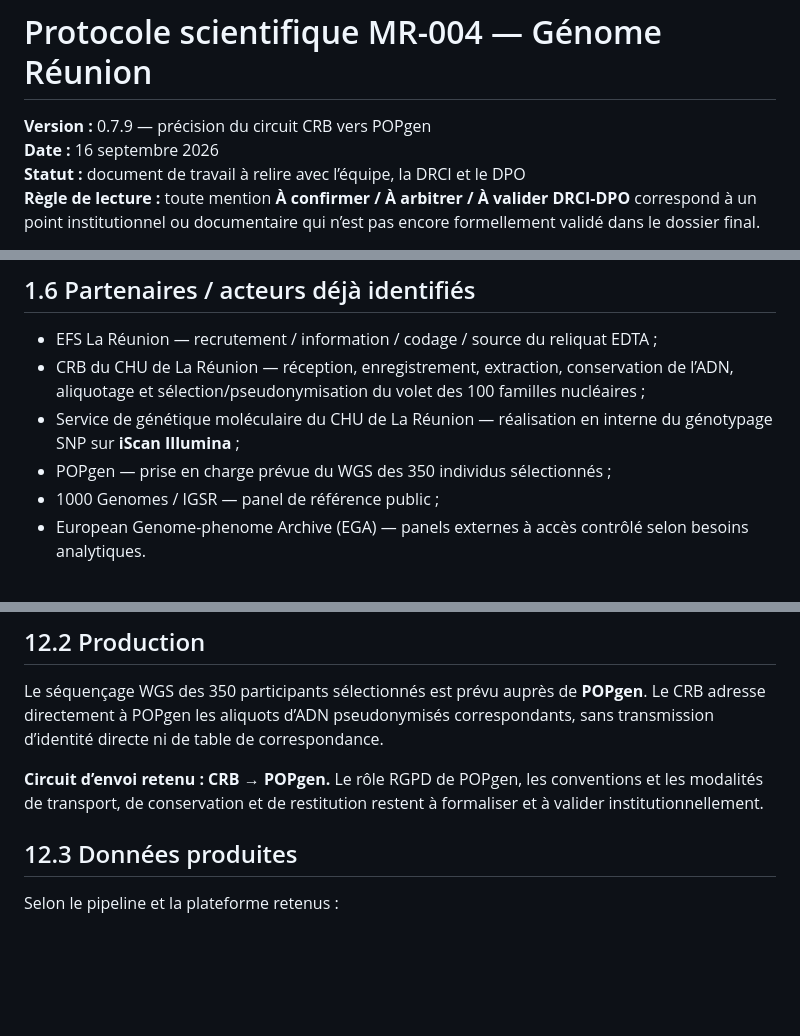
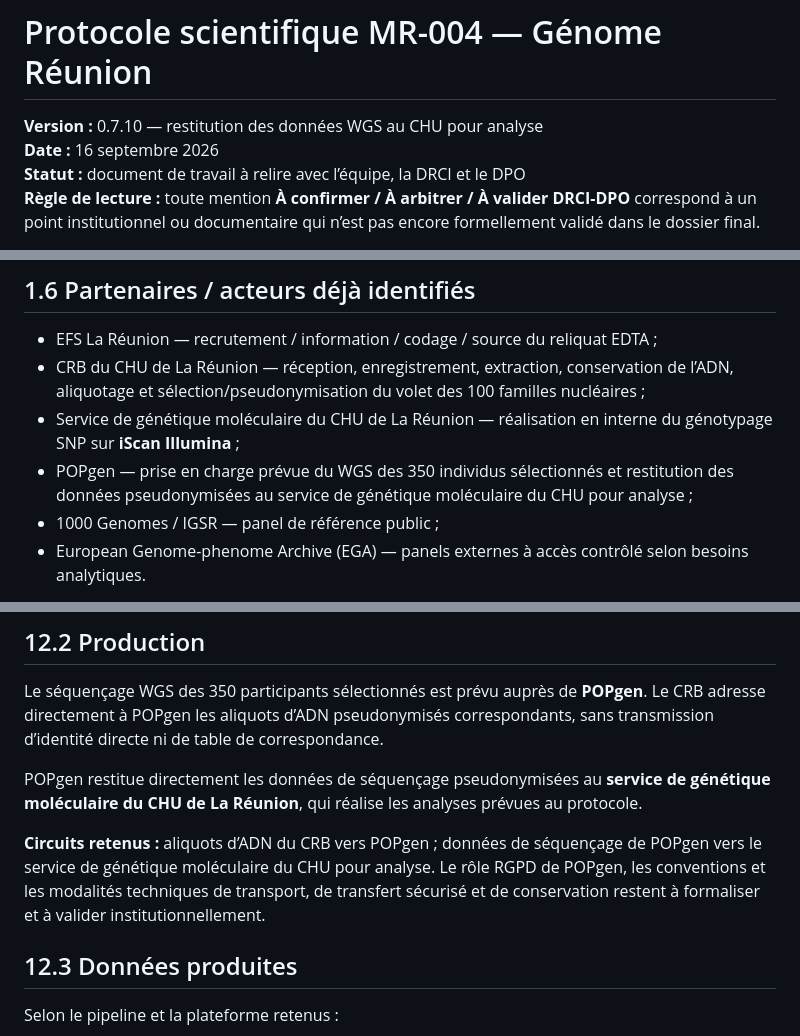
Before and after one commit to patrick-mun/Genome-Reunion-page, a Markdown page: cnil-mr004/01_dossier_mr004/01_protocole_scientifique_mr004.md, 3 parts joined by grey strips. Drawn GitHub-style; blank space fills up the shorter version.

Commit message:
Préciser la restitution directe des données WGS au CHU pour analyse (v0.7.10)

```diff
--- a/cnil-mr004/01_dossier_mr004/01_protocole_scientifique_mr004.md
+++ b/cnil-mr004/01_dossier_mr004/01_protocole_scientifique_mr004.md
@@ -1,6 +1,6 @@
 # Protocole scientifique MR-004 — Génome Réunion
 
-**Version :** 0.7.9 — précision du circuit CRB vers POPgen
+**Version :** 0.7.10 — restitution des données WGS au CHU pour analyse
 **Date :** 16 septembre 2026
 **Statut :** document de travail à relire avec l’équipe, la DRCI et le DPO
 **Règle de lecture :** toute mention **À confirmer / À arbitrer / À valider DRCI-DPO** correspond à un point institutionnel ou documentaire qui n’est pas encore formellement validé dans le dossier final.
@@ -63,7 +63,7 @@ La désignation formelle du **responsable de mise en œuvre** et/ou de l’**inv
 - EFS La Réunion — recrutement / information / codage / source du reliquat EDTA ;
 - CRB du CHU de La Réunion — réception, enregistrement, extraction, conservation de l’ADN, aliquotage et sélection/pseudonymisation du volet des 100 familles nucléaires ;
 - Service de génétique moléculaire du CHU de La Réunion — réalisation en interne du génotypage SNP sur **iScan Illumina** ;
-- POPgen — prise en charge prévue du WGS des 350 individus sélectionnés ;
+- POPgen — prise en charge prévue du WGS des 350 individus sélectionnés et restitution des données pseudonymisées au service de génétique moléculaire du CHU pour analyse ;
 - 1000 Genomes / IGSR — panel de référence public ;
 - European Genome-phenome Archive (EGA) — panels externes à accès contrôlé selon besoins analytiques.
 
@@ -620,7 +620,9 @@ Les 100 familles nucléaires ne participent pas à cette sélection.
 
 Le séquençage WGS des 350 participants sélectionnés est prévu auprès de **POPgen**. Le CRB adresse directement à POPgen les aliquots d’ADN pseudonymisés correspondants, sans transmission d’identité directe ni de table de correspondance.
 
-**Circuit d’envoi retenu : CRB → POPgen.** Le rôle RGPD de POPgen, les conventions et les modalités de transport, de conservation et de restitution restent à formaliser et à valider institutionnellement.
+POPgen restitue directement les données de séquençage pseudonymisées au **service de génétique moléculaire du CHU de La Réunion**, qui réalise les analyses prévues au protocole.
+
+**Circuits retenus :** aliquots d’ADN du CRB vers POPgen ; données de séquençage de POPgen vers le service de génétique moléculaire du CHU pour analyse. Le rôle RGPD de POPgen, les conventions et les modalités techniques de transport, de transfert sécurisé et de conservation restent à formaliser et à valider institutionnellement.
 
 ## 12.3 Données produites
 
```
Also changed, not shown: other parts of cnil-mr004/01_dossier_mr004/01_protocole_scientifique_mr004.md (+3 -2 lines).
